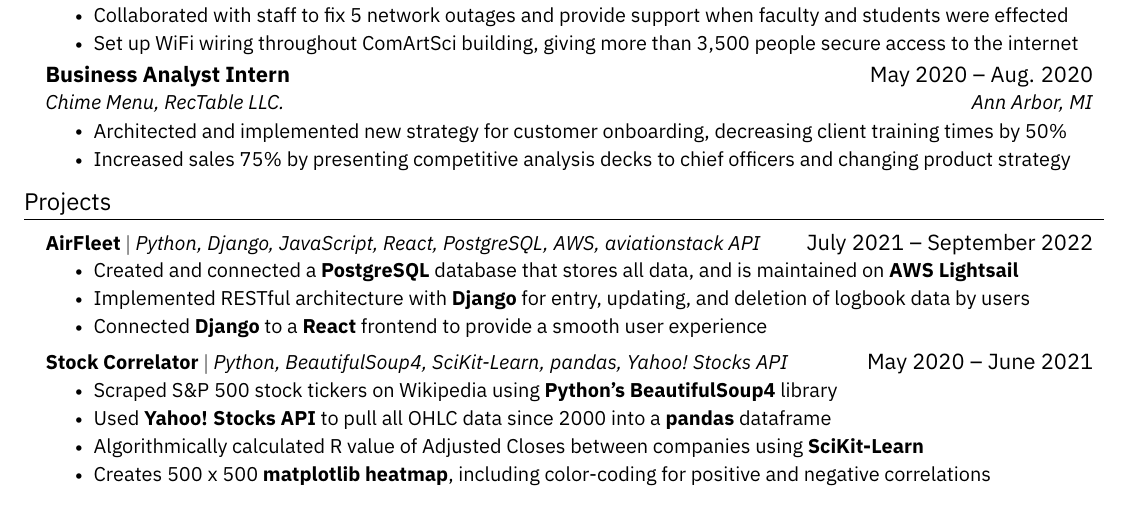
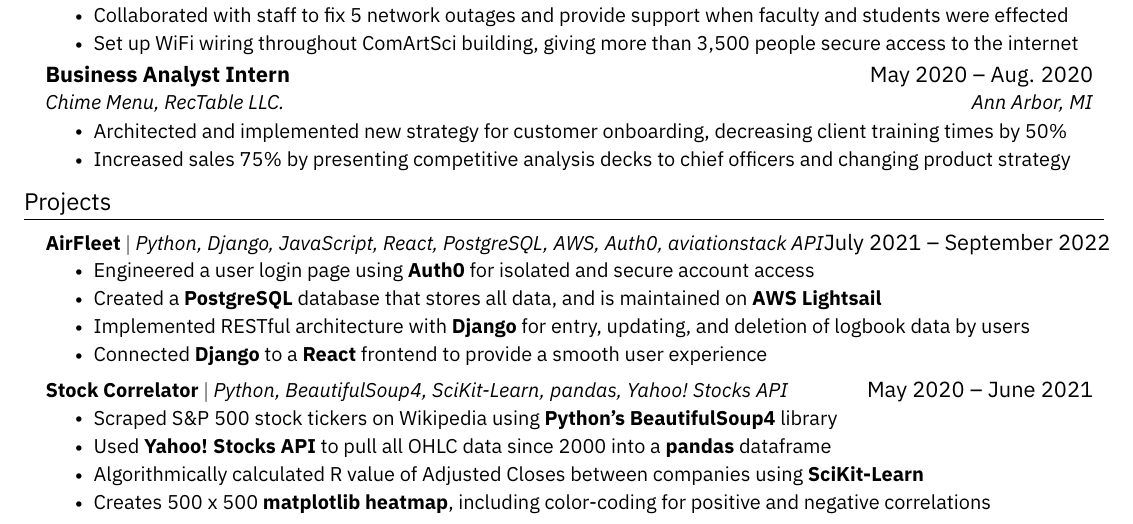
Before and after one commit to codebypranav/Resume, a LaTeX CV (resume.tex): part of the page, cut so that both start at the same text. The pictures show the PDF file resume.pdf that the author committed with the source.

Commit message:
more updates

```diff
--- a/resume.tex
+++ b/resume.tex
@@ -199,9 +199,10 @@
 \section{Projects}
     \resumeSubHeadingListStart
       \resumeProjectHeading
-          {\textbf{AirFleet} $|$ \emph{Python, Django, JavaScript, React, PostgreSQL, AWS, aviationstack API}}{July 2021 -- September 2022}
+          {\textbf{AirFleet} $|$ \emph{Python, Django, JavaScript, React, PostgreSQL, AWS, Auth0, aviationstack API}}{July 2021 -- September 2022}
           \resumeItemListStart
-            \resumeItem{Created and connected a \textbf{PostgreSQL} database that stores all data, and is maintained on \textbf{AWS Lightsail}}
+            \resumeItem{Engineered a user login page using \textbf{Auth0} for isolated and secure account access}
+            \resumeItem{Created a \textbf{PostgreSQL} database that stores all data, and is maintained on \textbf{AWS Lightsail}}
             \resumeItem{Implemented RESTful architecture with \textbf{Django} for entry, updating, and deletion of logbook data by users}
             \resumeItem{Connected \textbf{Django} to a \textbf{React} frontend to provide a smooth user experience}
           \resumeItemListEnd
```
Also changed, not shown: resume.pdf, 3 other files.
